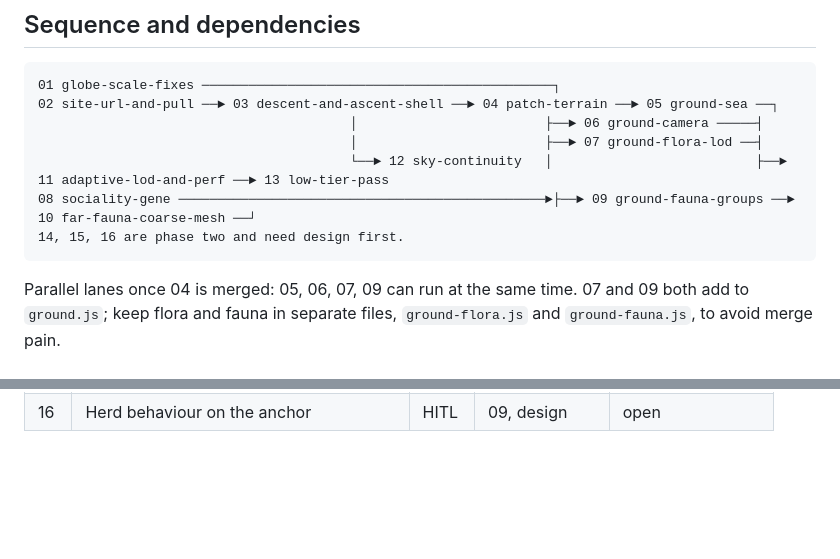
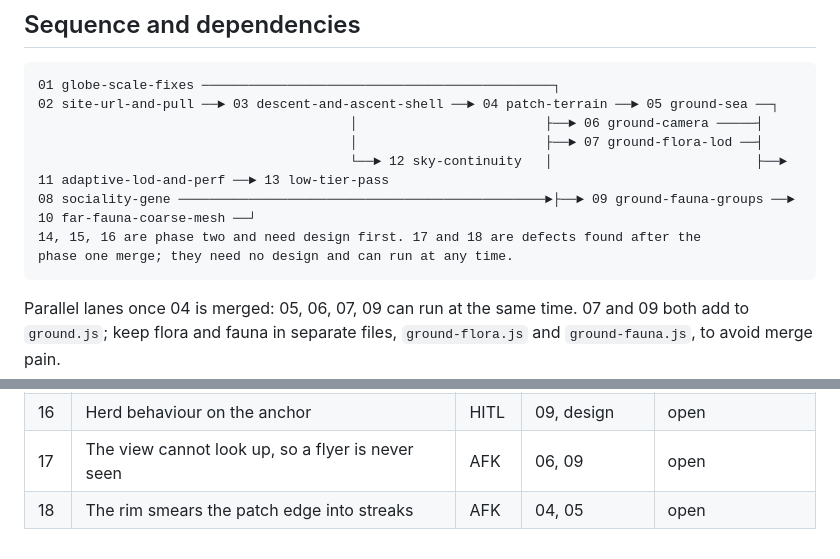
Before and after one commit to tadast/myworlds, a Markdown page: docs/issues/README.md, 2 parts joined by grey strips. Rendered like a GitHub page; blank space fills up the shorter version.

````diff
--- a/docs/issues/README.md
+++ b/docs/issues/README.md
@@ -156,7 +156,8 @@ Three traps that make a good build look broken, or a bad one look good:
                                         │                        ├──► 07 ground-flora-lod ──┤
                                         └──► 12 sky-continuity   │                          ├──► 11 adaptive-lod-and-perf ──► 13 low-tier-pass
 08 sociality-gene ───────────────────────────────────────────────►├──► 09 ground-fauna-groups ──► 10 far-fauna-coarse-mesh ──┘
-14, 15, 16 are phase two and need design first.
+14, 15, 16 are phase two and need design first. 17 and 18 are defects found after the
+phase one merge; they need no design and can run at any time.
 ```
 
 Parallel lanes once 04 is merged: 05, 06, 07, 09 can run at the same time. 07 and 09 both add to `ground.js`; keep flora and fauna in separate files, `ground-flora.js` and `ground-fauna.js`, to avoid merge pain.
@@ -179,3 +180,5 @@ Parallel lanes once 04 is merged: 05, 06, 07, 09 can run at the same time. 07 an
 | 14 | Ground-scale phenomena | HITL | 04, design | open |
 | 15 | Sea species | HITL | 05, 09, design | open |
 | 16 | Herd behaviour on the anchor | HITL | 09, design | open |
+| 17 | The view cannot look up, so a flyer is never seen | AFK | 06, 09 | open |
+| 18 | The rim smears the patch edge into streaks | AFK | 04, 05 | open |
````
Also changed, not shown: docs/issues/17-look-up-at-flyers.md (added, +69 -0 lines), docs/issues/18-rim-smear.md (added, +73 -0 lines).
